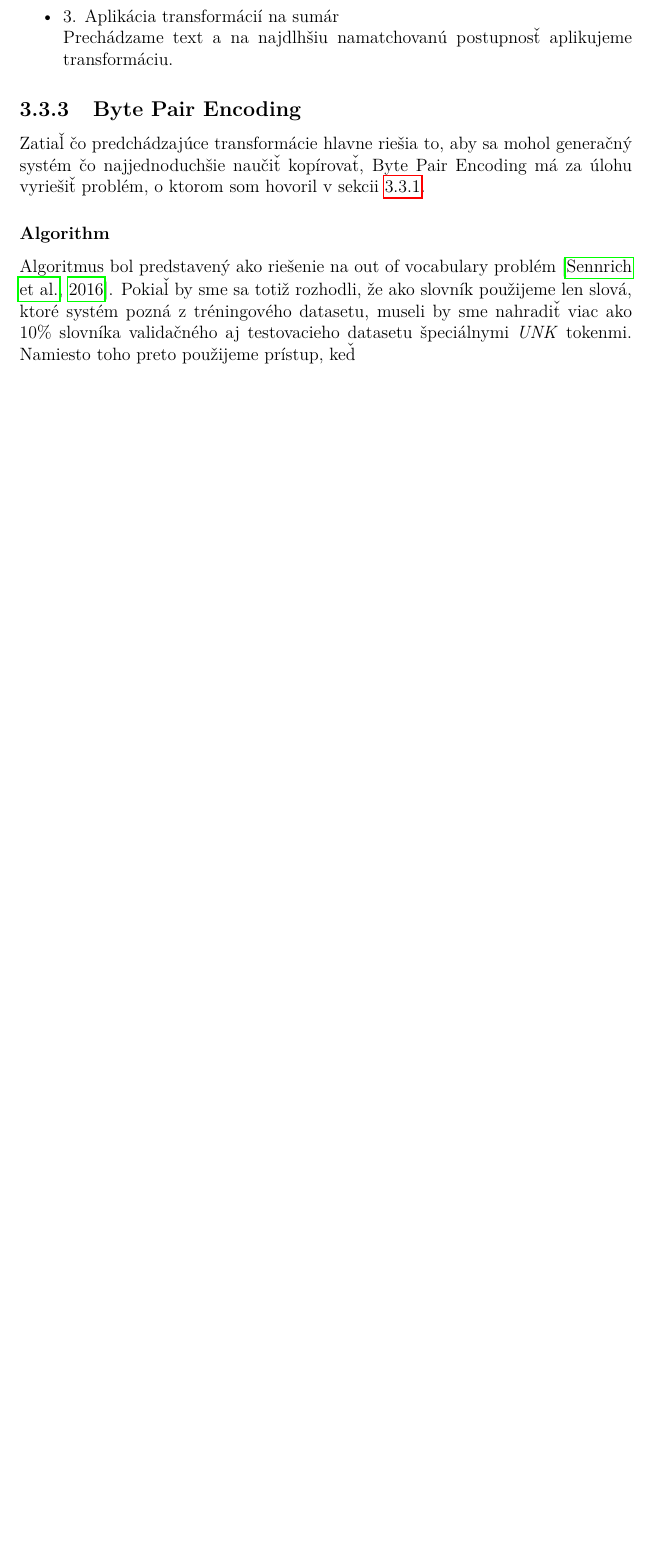
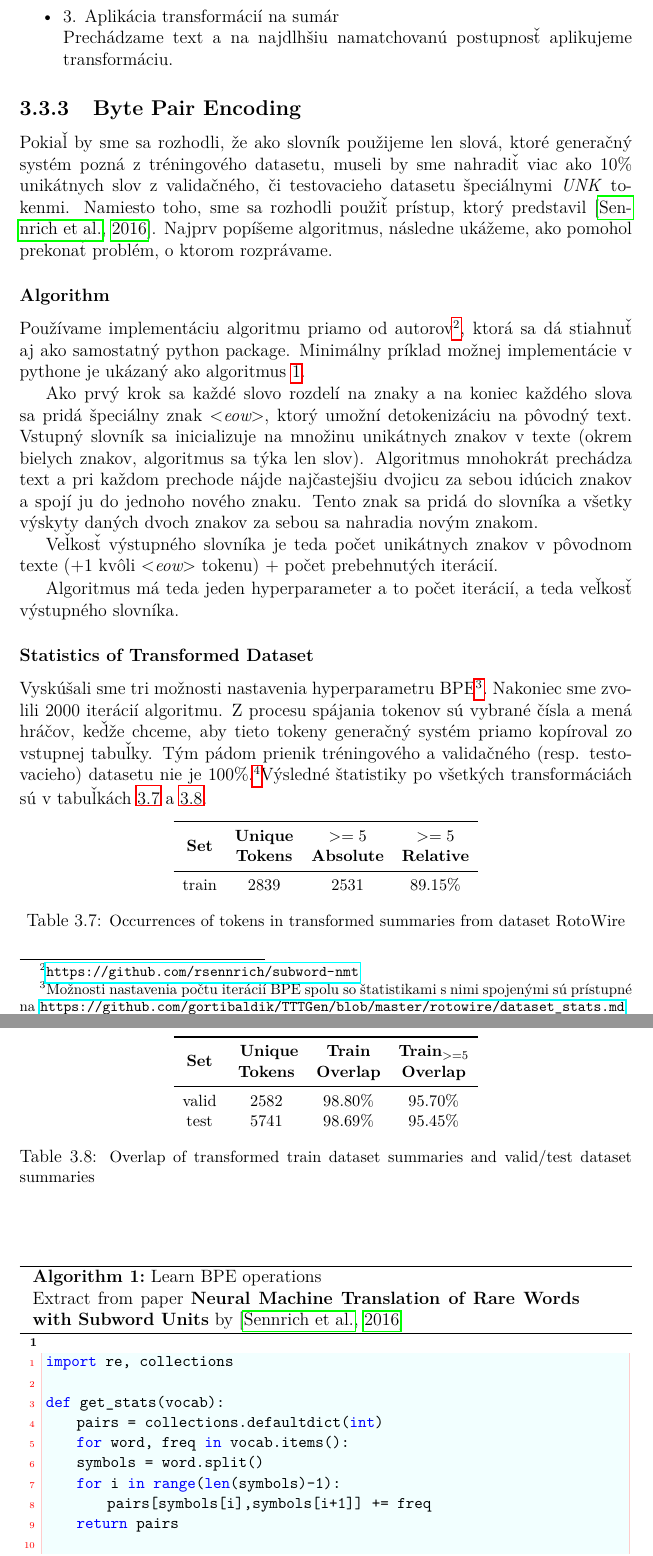
Before and after one commit to gortibaldik/TTTGen, a LaTeX thesis (thesis_text/thesis.tex, which reads thesis_text/chap03.tex): part of page 21 of 27 before the commit and two parts of pages 21 and 22 of 28 after it, the two joined at a grey line, cut so that both start at the same text, the shorter picture padded with empty space. The pictures show the PDF file thesis_text/thesis.pdf that the author committed with the source.

Commit message:
Finish draft of Preprocessing chapter

```diff
--- a/thesis_text/chap03.tex
+++ b/thesis_text/chap03.tex
@@ -276,8 +276,45 @@ Transformácia prebieha v troch krokoch. Teraz sa ich pokúsim popísať na prí
 
 \subsection{Byte Pair Encoding} \label{bpeSection}
 
-Zatiaľ čo predchádzajúce transformácie hlavne riešia to, aby sa mohol generačný systém čo najjednoduchšie naučiť kopírovať, Byte Pair Encoding má za úlohu vyriešiť problém, o ktorom som hovoril v sekcii \ref{assumptions_ref}.
+Pokiaľ by sme sa rozhodli, že ako slovník použijeme len slová, ktoré generačný systém pozná z tréningového datasetu, museli by sme nahradiť viac ako 10\% unikátnych slov z validačného, či testovacieho datasetu špeciálnymi \emph{UNK} tokenmi. Namiesto toho, sme sa rozhodli použiť prístup, ktorý predstavil \citep{sennrich2016}. Najprv popíšeme algoritmus, následne ukážeme, ako pomohol prekonať problém, o ktorom rozprávame.
 
 \subsubsection{Algorithm}
 
-Algoritmus bol predstavený ako riešenie na out of vocabulary problém \citep{sennrich2016}. Pokiaľ by sme sa totiž rozhodli, že ako slovník použijeme len slová, ktoré systém pozná z tréningového datasetu, museli by sme nahradiť viac ako 10\% slovníka validačného aj testovacieho datasetu špeciálnymi \emph{UNK} tokenmi. Namiesto toho preto použijeme prístup, keď
+Používame implementáciu algoritmu priamo od autorov\footnote{\url{https://github.com/rsennrich/subword-nmt}}, ktorá sa dá stiahnuť aj ako samostatný python package. Minimálny príklad možnej implementácie v pythone je ukázaný ako algoritmus \ref{bpe-algorithm}.
+
+Ako prvý krok sa každé slovo rozdelí na znaky a na koniec každého slova sa pridá špeciálny znak  \emph{\textless eow\textgreater}, ktorý umožní detokenizáciu na pôvodný text. Vstupný slovník sa inicializuje na množinu unikátnych znakov v texte (okrem bielych znakov, algoritmus sa týka len slov). Algoritmus mnohokrát prechádza text a pri každom prechode nájde najčastejšiu dvojicu za sebou idúcich znakov a spojí ju do jednoho nového znaku. Tento znak sa pridá do slovníka a všetky výskyty daných dvoch znakov za sebou sa nahradia novým znakom.
+
+Veľkosť výstupného slovníka je teda počet unikátnych znakov v pôvodnom texte ($+1$ kvôli \emph{\textless eow\textgreater} tokenu) $+$ počet prebehnutých iterácií.
+
+Algoritmus má teda jeden hyperparameter a to počet iterácií, a teda veľkosť výstupného slovníka.
+
+\subsubsection{Statistics of Transformed Dataset}
+
+Vyskúšali sme tri možnosti nastavenia hyperparametru BPE\footnote{Možnosti nastavenia počtu iterácií BPE spolu so štatistikami s nimi spojenými sú prístupné na \url{https://github.com/gortibaldik/TTTGen/blob/master/rotowire/dataset_stats.md}}. Nakoniec sme zvolili 2000 iterácií algoritmu. Z procesu spájania tokenov sú vybrané čísla a mená hráčov, keďže chceme, aby tieto tokeny generačný systém priamo kopíroval zo vstupnej tabuľky. Tým pádom prienik tréningového a validačného (resp. testovacieho) datasetu nie je 100\%.\footnote{Konkrétne spolu 92 tokenov (31 unikátnych tokenov) z validačného a 87 tokenov (34 unikátnych tokenov) je nahradených UNK tokenom vo validačných dátach.}Výsledné štatistiky po všetkých transformáciách sú v tabuľkách \ref{table_train_final_rw} a \ref{table_vt_final_rw}.
+
+\begin{table}[h!]
+    \centering
+    \small
+    \begin{tabular}{cccc}
+        \toprule
+        {}    & \textbf{Unique} & \textbf{$>= 5$} & \textbf{$>= 5$} \\
+        \pulrad{\textbf{Set}} & \textbf{Tokens} & \textbf{Absolute} & \textbf{Relative}\\
+        \midrule
+        train      & 2839 & 2531 & 89.15\%
+    \end{tabular}
+    \caption{\small Occurrences of tokens in transformed summaries from dataset RotoWire} \label{table_train_final_rw}
+\end{table}
+
+\begin{table}[h!]
+    \centering
+    \small
+    \begin{tabular}{cccc}
+        \toprule
+        {}    &  \textbf{Unique} &\textbf{Train} & \textbf{Train$_{>=5}$} \\
+        \pulrad{\textbf{Set}} & \textbf{Tokens} &\textbf{Overlap} & \textbf{Overlap} \\
+        \midrule
+        valid                & 2582 & 98.80\% & 95.70\% \\
+        test                 & 5741 & 98.69\% & 95.45\%
+    \end{tabular}
+    \caption{\small Overlap of transformed train dataset summaries and valid/test dataset summaries} \label{table_vt_final_rw}
+\end{table}
@@ -283,0 +354,14 @@ Algoritmus bol predstavený ako riešenie na out of vocabulary problém \citep{s
+\begin{algorithm}[!h]
+\begin{python}
+import re, collections
+
+def get_stats(vocab):
+    pairs = collections.defaultdict(int)
+    for word, freq in vocab.items():
+    symbols = word.split()
+    for i in range(len(symbols)-1):
+        pairs[symbols[i],symbols[i+1]] += freq
+    return pairs
+
+def merge_vocab(pair, v_in):
+    v_out = {}
@@ -283,0 +373,6 @@ Algoritmus bol predstavený ako riešenie na out of vocabulary problém \citep{s
+    return v_out
+
+vocab = {'l o w </w>' : 5, 'l o w e r </w>' : 2,
+            'n e w e s t </w>':6, 'w i d e s t </w>':3}
+num_merges = 10
+for i in range(num_merges):
@@ -283,0 +382,10 @@ Algoritmus bol predstavený ako riešenie na out of vocabulary problém \citep{s
+    print(best)
+
+> r ^$\cdot$^ ^$\rightarrow$^ r^$\cdot$^
+> l o ^$\rightarrow$^ lo
+> lo w ^$\rightarrow$^ low
+> e r^$\cdot$^ ^$\rightarrow$^ er^$\cdot$^
+\end{python}
+\caption{Learn BPE operations \\ Extract from paper \textbf{Neural Machine Translation of Rare Words with Subword Units} by \citep{sennrich2016}}
+\label{bpe-algorithm}
+\end{algorithm}
```
Also changed, not shown: thesis_text/thesis.tex (+1 -0 lines), thesis_text/thesis.pdf, thesis_text/chap03.tex (41 more changed lines), 1 other file.
